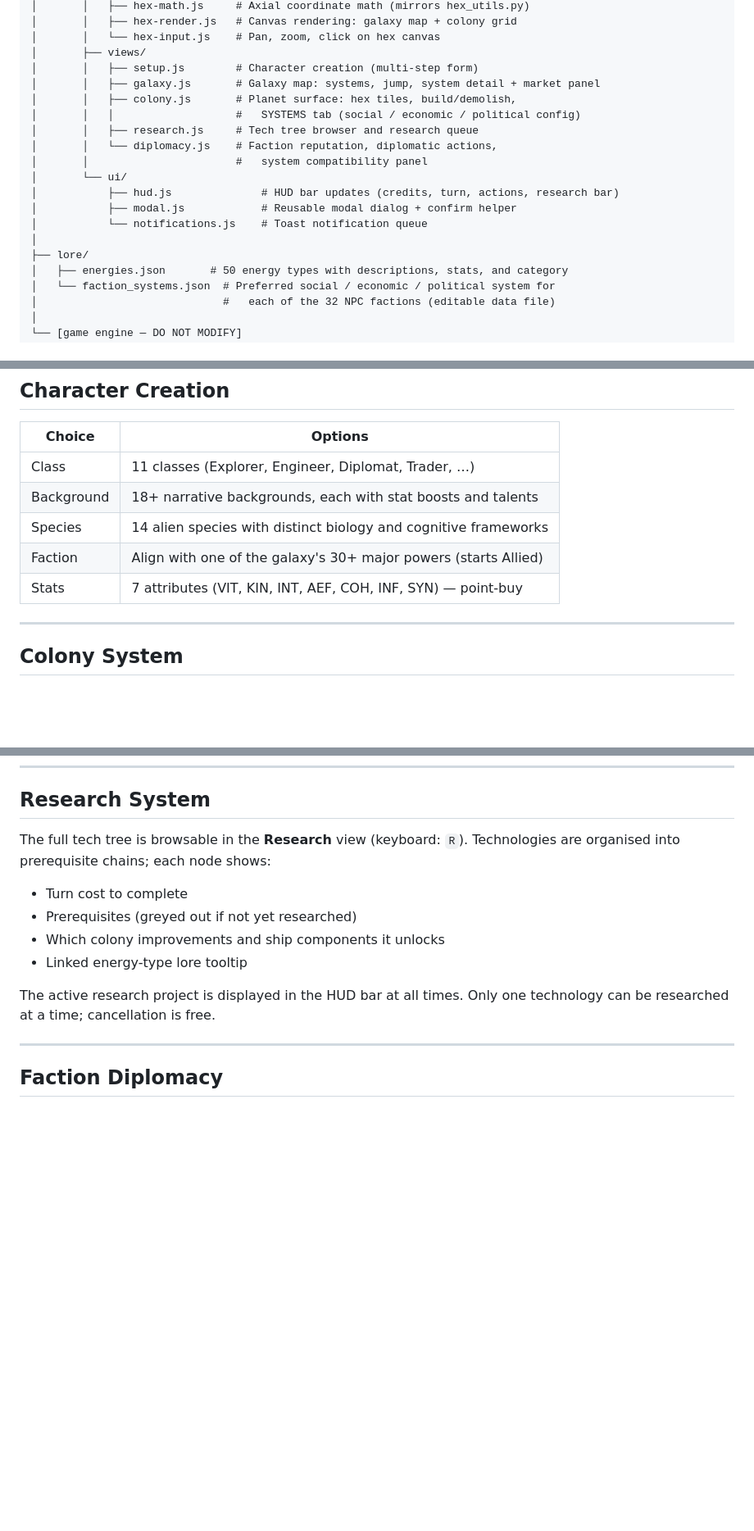
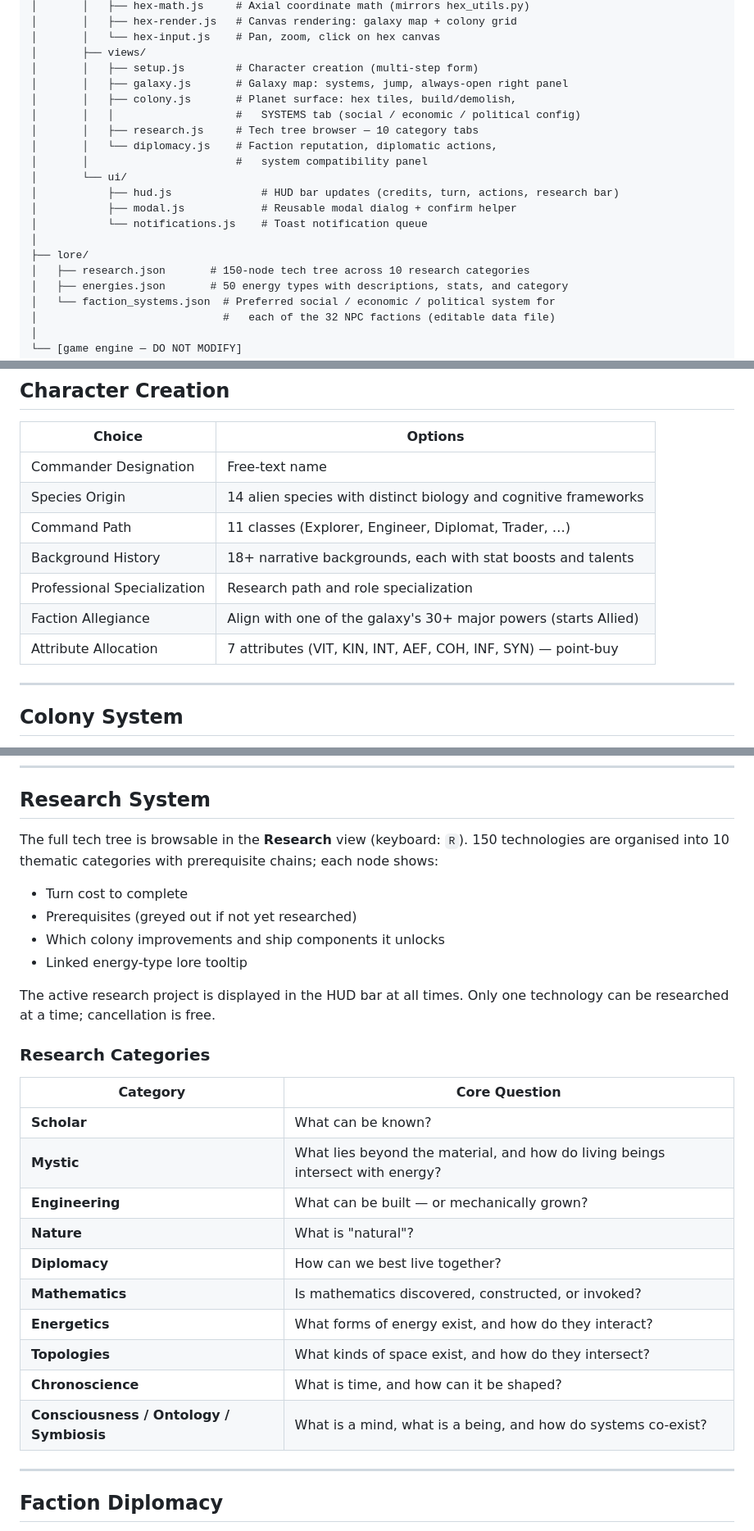
Before and after one commit to bmackenty/4x_game, a Markdown page: README.md, 3 parts joined by grey strips. Shown at 82% size. GitHub-like rendering; blank space fills up the shorter version.

```diff
--- a/README.md
+++ b/README.md
@@ -63,10 +63,10 @@ The game engine lives entirely in the project-root Python modules and is
 │       │   └── hex-input.js    # Pan, zoom, click on hex canvas
 │       ├── views/
 │       │   ├── setup.js        # Character creation (multi-step form)
-│       │   ├── galaxy.js       # Galaxy map: systems, jump, system detail + market panel
+│       │   ├── galaxy.js       # Galaxy map: systems, jump, always-open right panel
 │       │   ├── colony.js       # Planet surface: hex tiles, build/demolish,
 │       │   │                   #   SYSTEMS tab (social / economic / political config)
-│       │   ├── research.js     # Tech tree browser and research queue
+│       │   ├── research.js     # Tech tree browser — 10 category tabs
 │       │   └── diplomacy.js    # Faction reputation, diplomatic actions,
 │       │                       #   system compatibility panel
 │       └── ui/
@@ -75,6 +75,7 @@ The game engine lives entirely in the project-root Python modules and is
 │           └── notifications.js    # Toast notification queue
 │
 ├── lore/
+│   ├── research.json       # 150-node tech tree across 10 research categories
 │   ├── energies.json       # 50 energy types with descriptions, stats, and category
 │   └── faction_systems.json  # Preferred social / economic / political system for
 │                             #   each of the 32 NPC factions (editable data file)
@@ -120,11 +121,13 @@ The loop closely follows Alpha Centauri:
 
 | Choice | Options |
 |--------|---------|
-| Class | 11 classes (Explorer, Engineer, Diplomat, Trader, …) |
-| Background | 18+ narrative backgrounds, each with stat boosts and talents |
-| Species | 14 alien species with distinct biology and cognitive frameworks |
-| Faction | Align with one of the galaxy's 30+ major powers (starts Allied) |
-| Stats | 7 attributes (VIT, KIN, INT, AEF, COH, INF, SYN) — point-buy |
+| Commander Designation | Free-text name |
+| Species Origin | 14 alien species with distinct biology and cognitive frameworks |
+| Command Path | 11 classes (Explorer, Engineer, Diplomat, Trader, …) |
+| Background History | 18+ narrative backgrounds, each with stat boosts and talents |
+| Professional Specialization | Research path and role specialization |
+| Faction Allegiance | Align with one of the galaxy's 30+ major powers (starts Allied) |
+| Attribute Allocation | 7 attributes (VIT, KIN, INT, AEF, COH, INF, SYN) — point-buy |
 
 ---
 
@@ -237,7 +240,8 @@ specific research requirement.
 ## Research System
 
 The full tech tree is browsable in the **Research** view (keyboard: `R`).
-Technologies are organised into prerequisite chains; each node shows:
+150 technologies are organised into 10 thematic categories with prerequisite
+chains; each node shows:
 
 - Turn cost to complete
 - Prerequisites (greyed out if not yet researched)
@@ -246,6 +250,21 @@ Technologies are organised into prerequisite chains; each node shows:
 
 The active research project is displayed in the HUD bar at all times.
 Only one technology can be researched at a time; cancellation is free.
+
+### Research Categories
+
+| Category | Core Question |
+|----------|---------------|
+| **Scholar** | What can be known? |
+| **Mystic** | What lies beyond the material, and how do living beings intersect with energy? |
+| **Engineering** | What can be built — or mechanically grown? |
+| **Nature** | What is "natural"? |
+| **Diplomacy** | How can we best live together? |
+| **Mathematics** | Is mathematics discovered, constructed, or invoked? |
+| **Energetics** | What forms of energy exist, and how do they interact? |
+| **Topologies** | What kinds of space exist, and how do they intersect? |
+| **Chronoscience** | What is time, and how can it be shaped? |
+| **Consciousness / Ontology / Symbiosis** | What is a mind, what is a being, and how do systems co-exist? |
 
 ---
 
```
Also changed, not shown: other parts of README.md (+8 -10 lines), docs/attributes.md (added, +203 -0 lines).
